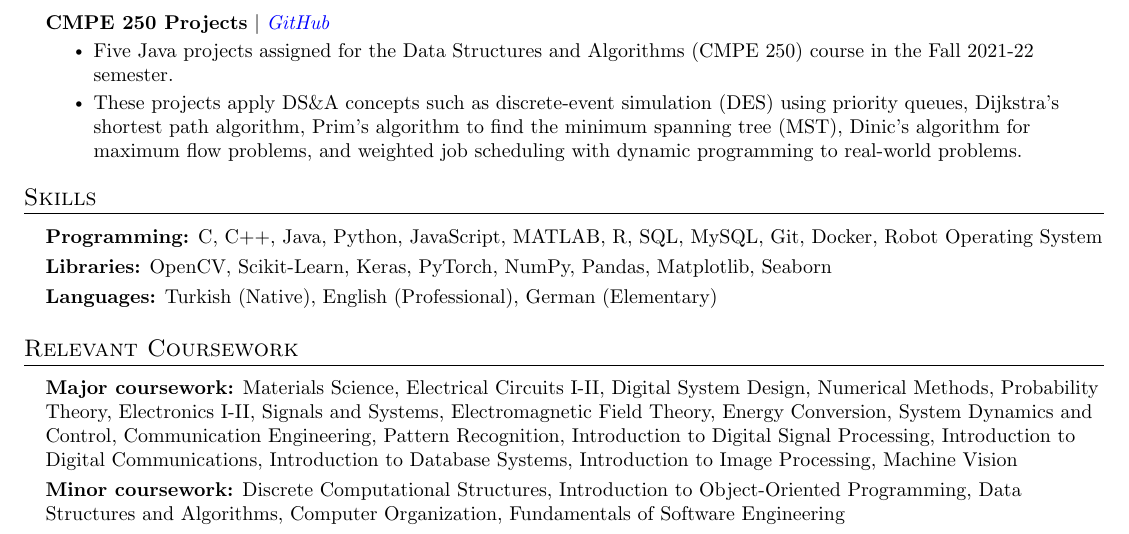
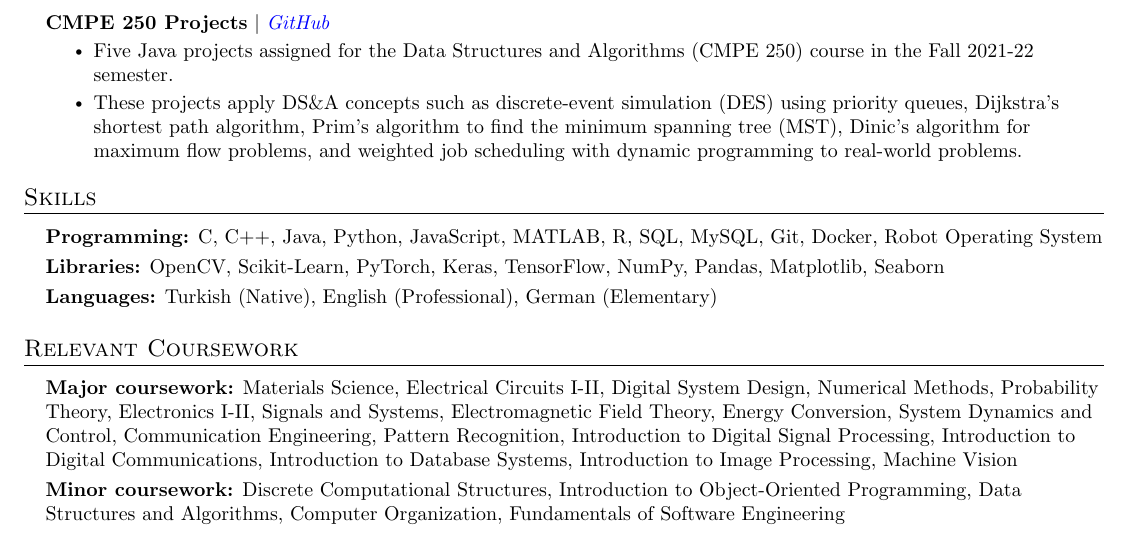
Before and after one commit to arasgungore/arasgungore-CV, a LaTeX document (main.tex): part of page 2 of 2, cut so that both start at the same text. Compiled offline with pdfLaTeX.

Commit message:
Updated CV

```diff
--- a/main.tex
+++ b/main.tex
@@ -332,7 +332,7 @@
     \small{\item{
         \textbf{Programming:}{ C, C++, Java, Python, JavaScript, MATLAB, R, SQL, MySQL, Git, Docker, Robot Operating System} \\ \vspace{3pt}
 
-        \textbf{Libraries:}{ OpenCV, Scikit-Learn, Keras, PyTorch, NumPy, Pandas, Matplotlib, Seaborn} \\ \vspace{3pt}
+        \textbf{Libraries:}{ OpenCV, Scikit-Learn, PyTorch, Keras, TensorFlow, NumPy, Pandas, Matplotlib, Seaborn} \\ \vspace{3pt}
 
         \textbf{Languages:}{ Turkish (Native), English (Professional), German (Elementary)}
 
```
Also changed, not shown: Aras_Gungore_CV.pdf, jpg/CV_page_2.jpg.
